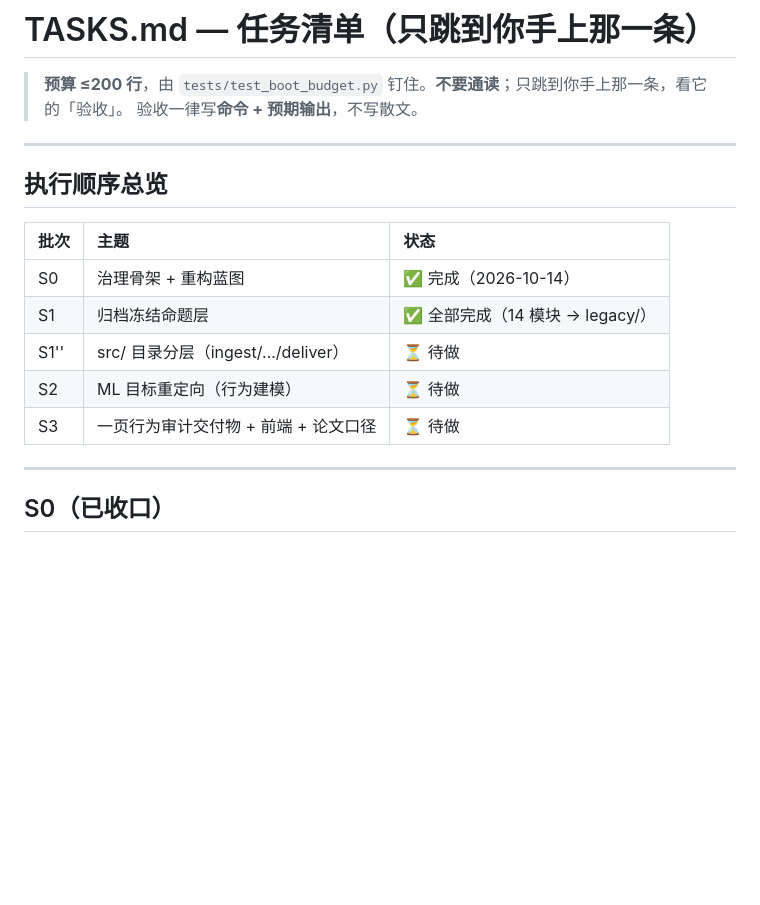
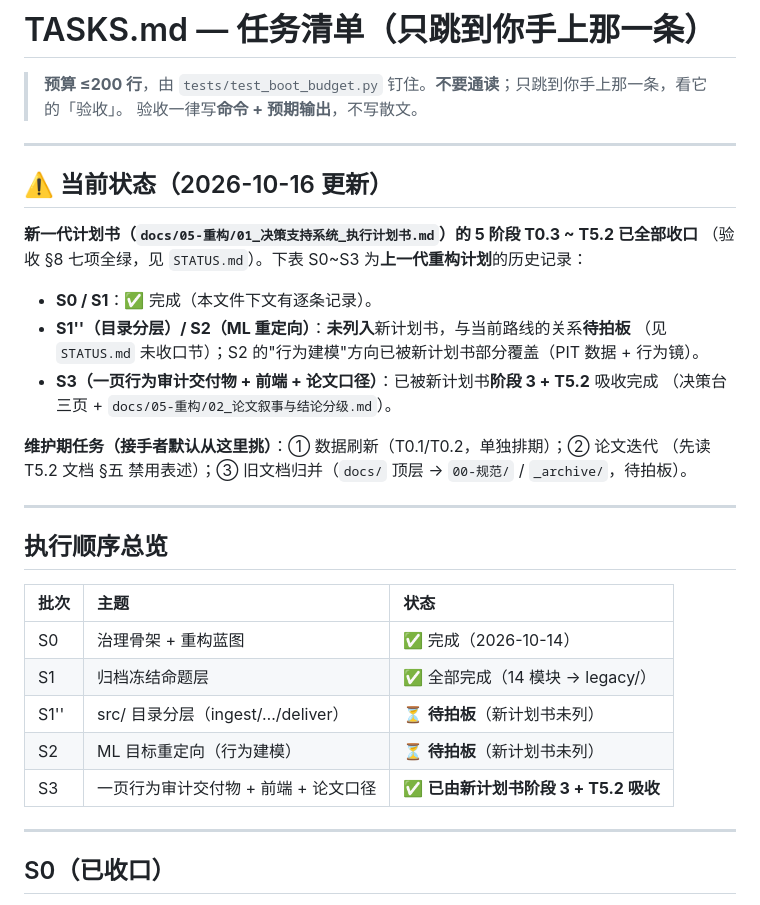
Before and after one commit to Mo12y/Quantitative-Fund-auto, a Markdown page: docs/agents/TASKS.md, the part around the change. Rendered like a GitHub page; blank space fills up the shorter version.

Commit message:
docs(交接): TASKS.md 状态校准（新一代计划书已收口）+ 完成标签 refactor-dss-20261016
- TASKS.md 顶部加当前状态节：T0.3~T5.2 全部收口；S1''/S2 标待拍板、S3 标已吸收；维护期任务清单\n- tag refactor-dss-20261016（与重构前锚点 refactor-baseline-20261014 配对）

```diff
--- a/docs/agents/TASKS.md
+++ b/docs/agents/TASKS.md
@@ -2,6 +2,22 @@
 
 > **预算 ≤200 行**，由 `tests/test_boot_budget.py` 钉住。**不要通读**；只跳到你手上那一条，看它的「验收」。
 > 验收一律写**命令 + 预期输出**，不写散文。
+
+---
+
+## ⚠️ 当前状态（2026-10-16 更新）
+
+**新一代计划书（`docs/05-重构/01_决策支持系统_执行计划书.md`）的 5 阶段 T0.3 ~ T5.2 已全部收口**
+（验收 §8 七项全绿，见 `STATUS.md`）。下表 S0~S3 为**上一代重构计划**的历史记录：
+
+- **S0 / S1**：✅ 完成（本文件下文有逐条记录）。
+- **S1''（目录分层）/ S2（ML 重定向）**：**未列入**新计划书，与当前路线的关系**待拍板**
+  （见 `STATUS.md` 未收口节）；S2 的"行为建模"方向已被新计划书部分覆盖（PIT 数据 + 行为镜）。
+- **S3（一页行为审计交付物 + 前端 + 论文口径）**：已被新计划书**阶段 3 + T5.2** 吸收完成
+  （决策台三页 + `docs/05-重构/02_论文叙事与结论分级.md`）。
+
+**维护期任务（接手者默认从这里挑）**：① 数据刷新（T0.1/T0.2，单独排期）；② 论文迭代
+（先读 T5.2 文档 §五 禁用表述）；③ 旧文档归并（`docs/` 顶层 → `00-规范/` / `_archive/`，待拍板）。
 
 ---
 
@@ -11,9 +27,9 @@
 |:---|:---|:---|
 | S0 | 治理骨架 + 重构蓝图 | ✅ 完成（2026-10-14）|
 | S1 | 归档冻结命题层 | ✅ 全部完成（14 模块 → legacy/）|
-| S1'' | src/ 目录分层（ingest/…/deliver）| ⏳ 待做 |
-| S2 | ML 目标重定向（行为建模）| ⏳ 待做 |
-| S3 | 一页行为审计交付物 + 前端 + 论文口径 | ⏳ 待做 |
+| S1'' | src/ 目录分层（ingest/…/deliver）| ⏳ **待拍板**（新计划书未列）|
+| S2 | ML 目标重定向（行为建模）| ⏳ **待拍板**（新计划书未列）|
+| S3 | 一页行为审计交付物 + 前端 + 论文口径 | ✅ **已由新计划书阶段 3 + T5.2 吸收** |
 
 ---
 
```
